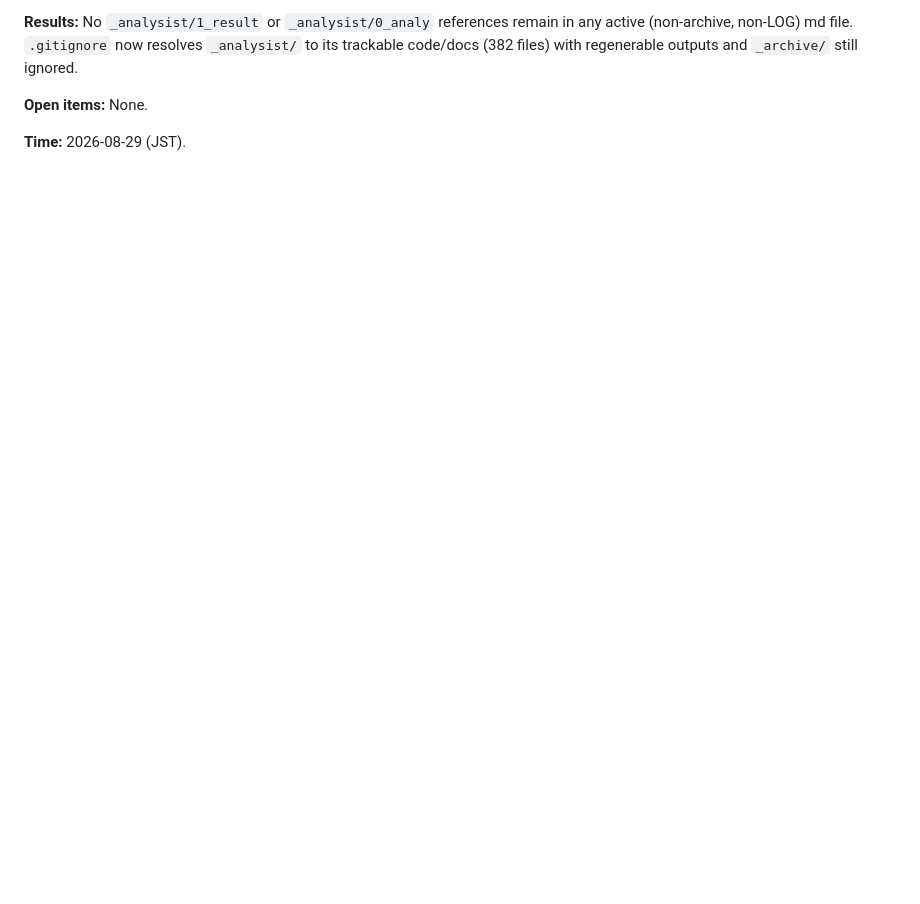
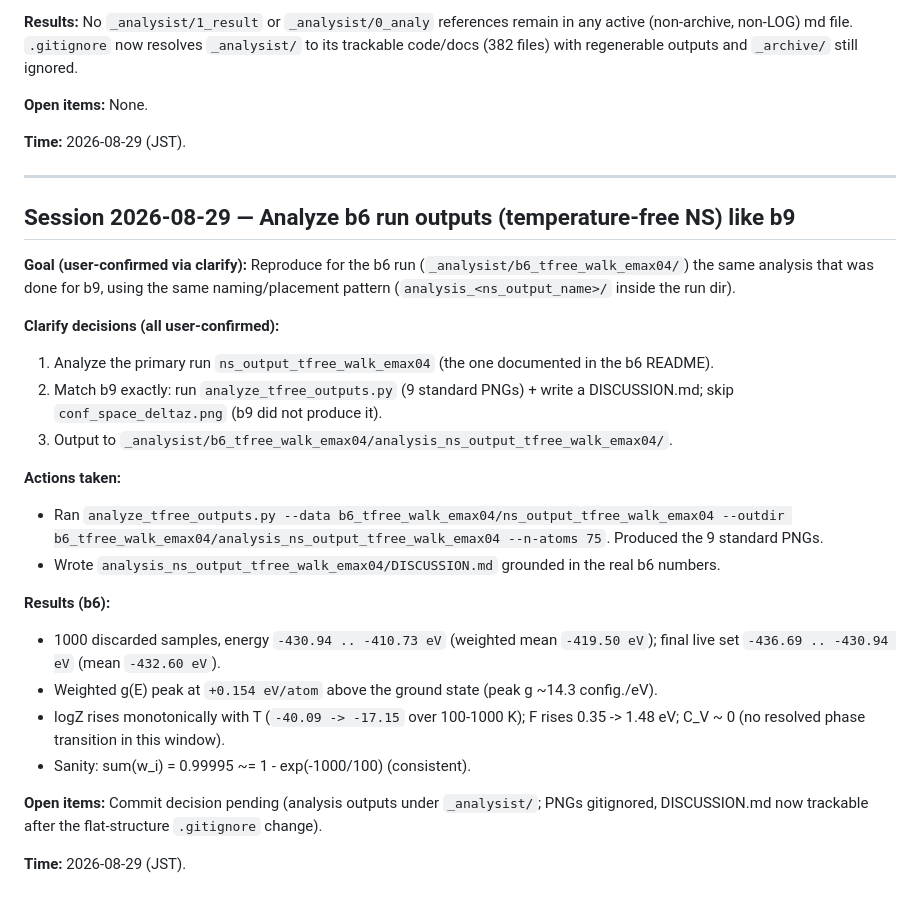
Before and after one commit to andim53/phd_research_v2, a Markdown page: _run/b_nestedsampling/LOG.md, the part around the change. GitHub-like rendering; blank space fills up the shorter version.

Commit message:
docs: analyze b6 tfree run (like b9) + log session

```diff
--- a/_run/b_nestedsampling/LOG.md
+++ b/_run/b_nestedsampling/LOG.md
@@ -2926,3 +2926,36 @@ code/docs (382 files) with regenerable outputs and `_archive/` still ignored.
 **Open items:** None.
 
 **Time:** 2026-08-29 (JST).
+
+---
+
+## Session 2026-08-29 — Analyze b6 run outputs (temperature-free NS) like b9
+
+**Goal (user-confirmed via clarify):** Reproduce for the b6 run
+(`_analysist/b6_tfree_walk_emax04/`) the same analysis that was done for b9, using the same
+naming/placement pattern (`analysis_<ns_output_name>/` inside the run dir).
+
+**Clarify decisions (all user-confirmed):**
+1. Analyze the primary run `ns_output_tfree_walk_emax04` (the one documented in the b6 README).
+2. Match b9 exactly: run `analyze_tfree_outputs.py` (9 standard PNGs) + write a DISCUSSION.md;
+   skip `conf_space_deltaz.png` (b9 did not produce it).
+3. Output to `_analysist/b6_tfree_walk_emax04/analysis_ns_output_tfree_walk_emax04/`.
+
+**Actions taken:**
+- Ran `analyze_tfree_outputs.py --data b6_tfree_walk_emax04/ns_output_tfree_walk_emax04
+  --outdir b6_tfree_walk_emax04/analysis_ns_output_tfree_walk_emax04 --n-atoms 75`.
+  Produced the 9 standard PNGs.
+- Wrote `analysis_ns_output_tfree_walk_emax04/DISCUSSION.md` grounded in the real b6 numbers.
+
+**Results (b6):**
+- 1000 discarded samples, energy `-430.94 .. -410.73 eV` (weighted mean `-419.50 eV`); final
+  live set `-436.69 .. -430.94 eV` (mean `-432.60 eV`).
+- Weighted g(E) peak at `+0.154 eV/atom` above the ground state (peak g ~14.3 config./eV).
+- logZ rises monotonically with T (`-40.09 -> -17.15` over 100-1000 K); F rises 0.35 -> 1.48 eV;
+  C_V ~ 0 (no resolved phase transition in this window).
+- Sanity: sum(w_i) = 0.99995 ~= 1 - exp(-1000/100) (consistent).
+
+**Open items:** Commit decision pending (analysis outputs under `_analysist/`; PNGs gitignored,
+DISCUSSION.md now trackable after the flat-structure `.gitignore` change).
+
+**Time:** 2026-08-29 (JST).
```
Also changed, not shown: 1 other file.
